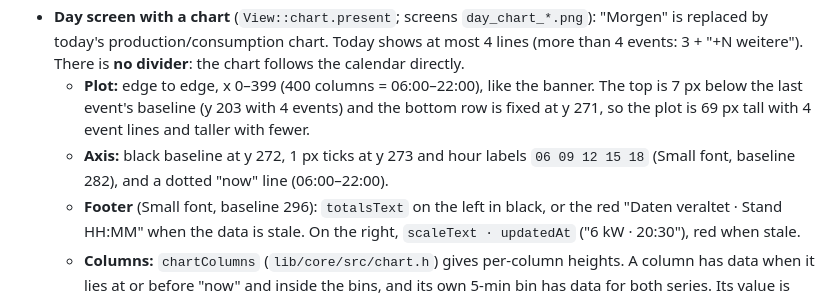
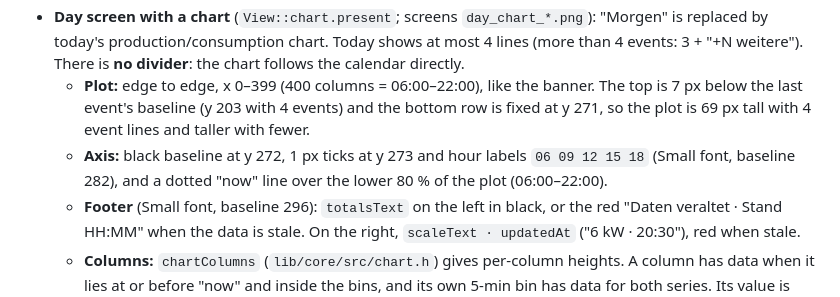
Before and after one commit to githendrik/eink-kitchen-panel, a Markdown page: docs/architecture.md, the part around the change. Rendered like a GitHub page.

Commit message:
feat: shorter "now" line (lower 80 % of the chart)

```diff
--- a/docs/architecture.md
+++ b/docs/architecture.md
@@ -169,7 +169,7 @@ Battery arrow: `battery_w ≥ 50` "↑", `≤ −50` "↓", otherwise none.
 - `renderDay`: yellow solar banner (92 px, 3 px black bottom border): "Solar", Huge kW number, house/grid/battery (arrows drawn as shapes, since the fonts lack "→←↑↓") and a SoC bar. Below (10 px gap): today header, up to 5 event lines (Body, 19 px pitch), a divider with 14 px air above and below, then tomorrow one event per line (Small, 15 px pitch, time column + title) as far as space allows above the footer (last baseline 282); overflow ends with "+N weitere", or "(+N)" appended to the only line when just one fits. Update time bottom-right. With `warnPanelBattery` a 24 px red bar ("Panel-Akku schwach - bitte laden", ASCII hyphen because the font lacks an en dash) sits on top and the banner shrinks to 68 px. Red text: grid import, home battery < 15 %, stale solar "Stand", stale data footer. Missing solar shows "keine Daten" in the banner.
 - **Day screen with a chart** (`View::chart.present`; screens `day_chart_*.png`): "Morgen" is replaced by today's production/consumption chart. Today shows at most 4 lines (more than 4 events: 3 + "+N weitere"). There is **no divider**: the chart follows the calendar directly.
   - **Plot:** edge to edge, x 0–399 (400 columns = 06:00–22:00), like the banner. The top is 7 px below the last event's baseline (y 203 with 4 events) and the bottom row is fixed at y 271, so the plot is 69 px tall with 4 event lines and taller with fewer.
-  - **Axis:** black baseline at y 272, 1 px ticks at y 273 and hour labels `06 09 12 15 18` (Small font, baseline 282), and a dotted "now" line (06:00–22:00).
+  - **Axis:** black baseline at y 272, 1 px ticks at y 273 and hour labels `06 09 12 15 18` (Small font, baseline 282), and a dotted "now" line over the lower 80 % of the plot (06:00–22:00).
   - **Footer** (Small font, baseline 296): `totalsText` on the left in black, or the red "Daten veraltet · Stand HH:MM" when the data is stale. On the right, `scaleText · updatedAt` ("6 kW · 20:30"), red when stale.
   - **Columns:** `chartColumns` (`lib/core/src/chart.h`) gives per-column heights. A column has data when it lies at or before "now" and inside the bins, and its own 5-min bin has data for both series. Its value is interpolated linearly between neighbouring bin centres whenever the neighbour on that side has data.
   - **Drawing**, per data column from the bottom up: yellow up to production; red from production up to consumption when consumption is higher; a 1 px black production outline; a 2 px black consumption line. Both lines are joined vertically to the previous data column and restart after a gap.
```
Also changed, not shown: docs/screens/day_chart_6_events.png, docs/screens/day_chart_full.png, docs/screens/day_chart_morning.png, 2 other files.
